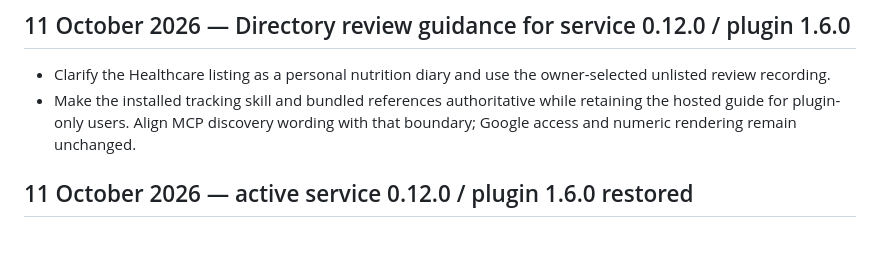
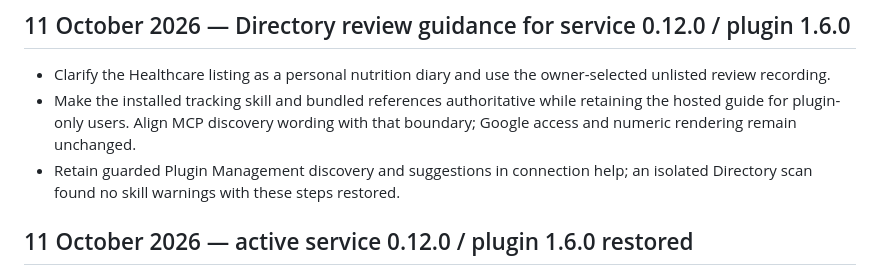
Before and after one commit to Effortless-Systems/MacroSheetAI, a Markdown page: CHANGES.md, the part around the change. Rendered like a GitHub page; blank space fills up the shorter version.

Commit message:
Restore guarded Plugin Management connection help

```diff
--- a/CHANGES.md
+++ b/CHANGES.md
@@ -7,6 +7,8 @@
 - Make the installed tracking skill and bundled references authoritative while
   retaining the hosted guide for plugin-only users. Align MCP discovery wording
   with that boundary; Google access and numeric rendering remain unchanged.
+- Retain guarded Plugin Management discovery and suggestions in connection help;
+  an isolated Directory scan found no skill warnings with these steps restored.
 
 ## 11 October 2026 — active service 0.12.0 / plugin 1.6.0 restored
 
```
Also changed, not shown: 1 other file.
